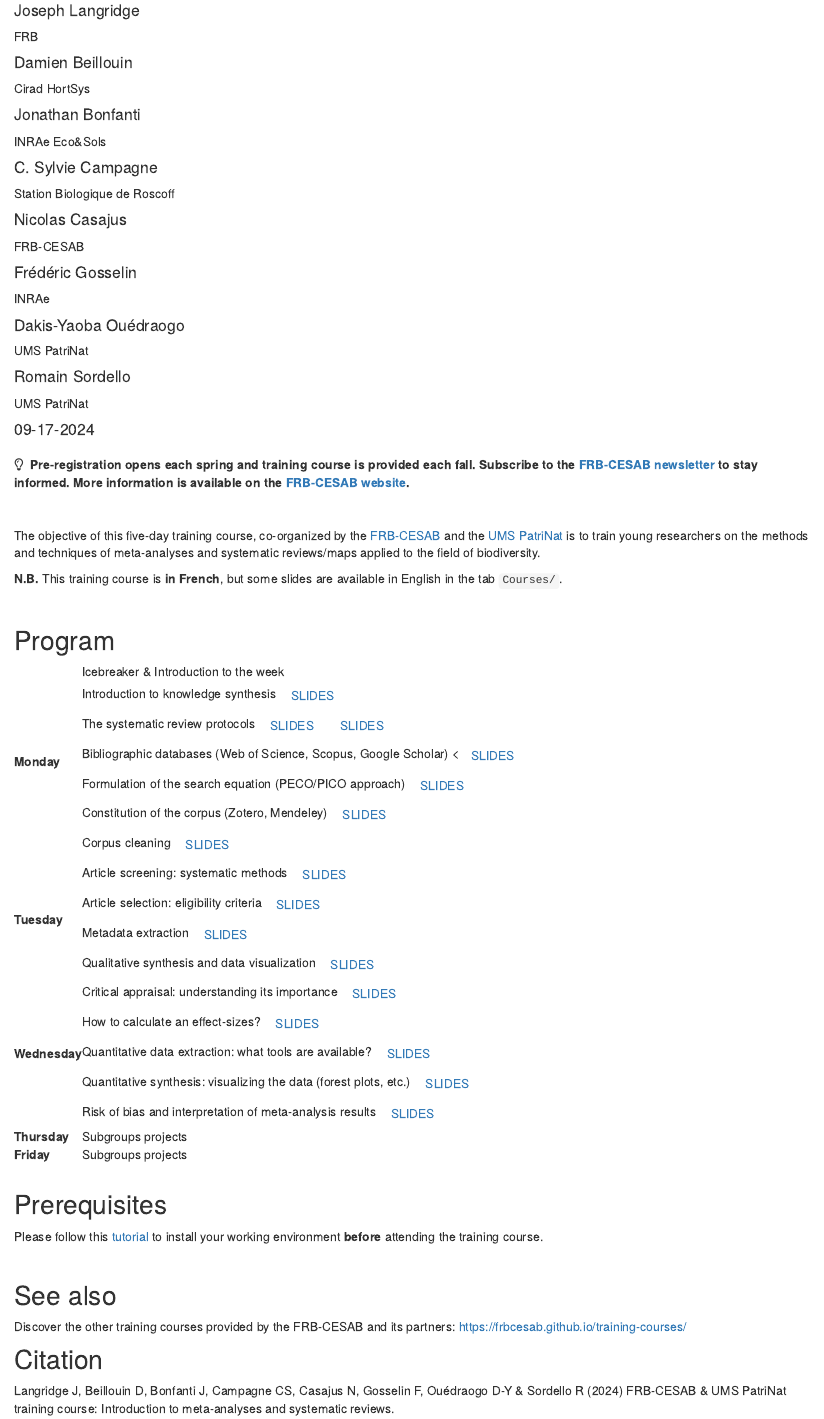
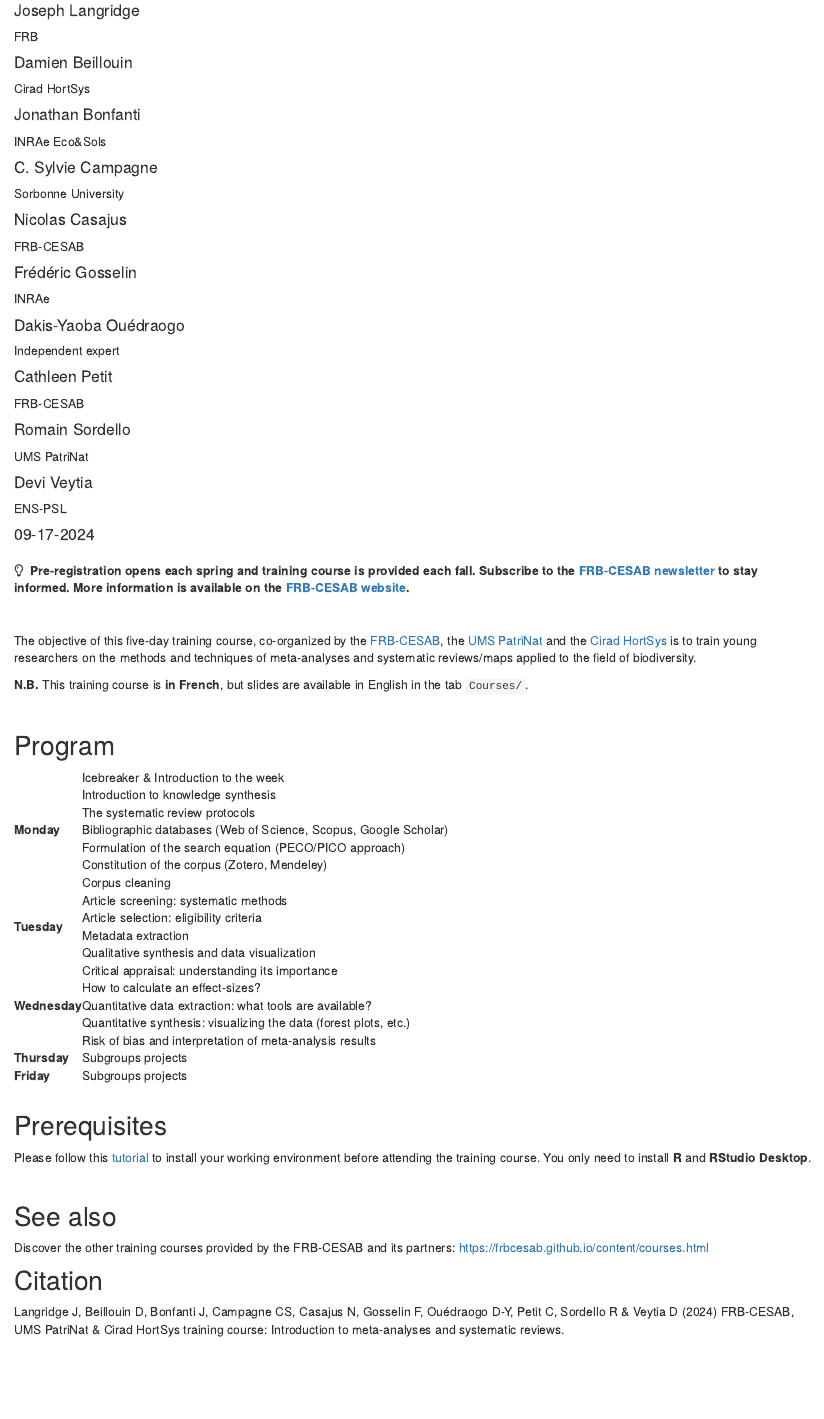
Before and after one commit to literaturesynthesis/literaturesynthesis.github.io, an R Markdown document (index.Rmd): the page in a window 1100 px wide, from 140 px down. Rendered offline with R 4.5, knitr and Pandoc, with nearby package versions; drawn as R Markdown's standard HTML page in place of the format the file asks for.

Commit message:
update for 2024

```diff
--- a/_site.yml
+++ b/_site.yml
@@ -16,44 +16,44 @@ navbar:
     - icon: fa fa-home
       href: index.html
     - text: "Instructions"
-      href: https://frbcesab.github.io/training-courses/installation.html
+      href: https://frbcesab.github.io/rsetup/
     - text: "Courses"
       menu:
       - text: "DAY 1"
-      - text: "Introduction"
-        href: "courses/1-Introduction.pdf"
-      - text: "The Protocol"
-        href: "courses/2-Protocol.pdf"
-      - text: "Formulating review questions"
-        href: "courses/3-Stakeholders.pdf"
-      - text: "Systematic Map & Screening"
-        href: "courses/4-SystematicMap.pdf"
-      - text: "Corpus management"
-        href: "https://literaturesynthesis.github.io/corpus-management"
+#      - text: "Introduction"
+#        href: "courses/1-Introduction.pdf"
+#      - text: "The Protocol"
+#        href: "courses/2-Protocol.pdf"
+#      - text: "Formulating review questions"
+#        href: "courses/3-Stakeholders.pdf"
+#      - text: "Systematic Map & Screening"
+#        href: "courses/4-SystematicMap.pdf"
+#      - text: "Corpus management"
+#        href: "https://literaturesynthesis.github.io/corpus-management"
       - text: "DAY 2"
-      - text: "Reporting"
-        href: "courses/7-Reporting.pdf"
-      - text: "Retrieving PDF"
-        href: "courses/8-SearchingPDF.pdf"
-      - text: "Metacoding"
-        href: "courses/9-Metacoding.pdf"
-      - text: "Data visualization"
-        href: "courses/10-Dataviz.pdf"
-      - text: "Guest talk: Jérémy Carlot"
-        href: "courses/Study_case_Jeremy_Carlot_2023.pdf"
+#      - text: "Reporting"
+#        href: "courses/7-Reporting.pdf"
+#      - text: "Retrieving PDF"
+#        href: "courses/8-SearchingPDF.pdf"
+#      - text: "Metacoding"
+#        href: "courses/9-Metacoding.pdf"
+#      - text: "Data visualization"
+#        href: "courses/10-Dataviz.pdf"
+#      - text: "Guest talk: Jérémy Carlot"
+#        href: "courses/Study_case_Jeremy_Carlot_2023.pdf"
       - text: "DAY 3"
-      - text: "Critical analysis"
-        href: "courses/11-CriticalAnalysis.pdf"
-      - text: "Effect sizes"
-        href: "courses/12-EffectSizes.pdf"
-      - text: "Quantitative data extraction"
-        href: "courses/13-DataExtraction.pdf"
-      - text: "Risk of bias"
-        href: "courses/14-BiasRisk.pdf"
-      - text: "Bayesian approach"
-        href: "courses/15-BayesianApproach.pdf"
-      - text: "Guest talk: Alix Lafitte"
-        href: "courses/Guest_Lafitte.pdf"
+#      - text: "Critical analysis"
+#        href: "courses/11-CriticalAnalysis.pdf"
+#      - text: "Effect sizes"
+#        href: "courses/12-EffectSizes.pdf"
+#      - text: "Quantitative data extraction"
+#        href: "courses/13-DataExtraction.pdf"
+#      - text: "Risk of bias"
+#        href: "courses/14-BiasRisk.pdf"
+#      - text: "Bayesian approach"
+#        href: "courses/15-BayesianApproach.pdf"
+#      - text: "Guest talk: Alix Lafitte"
+#        href: "courses/Guest_Lafitte.pdf"
     - text: "Resources"
       href: resources.html
 output:
--- a/index.Rmd
+++ b/index.Rmd
@@ -1,7 +1,7 @@
 ---
 title: "Introduction to Meta-analyses and Systematic reviews"
 description:  |
-  FRB-CESAB & UMS PatriNat training course
+  FRB-CESAB, UMS PatriNat & Cirad HortSys Training course
   <br><br>
   <a href="https://www.fondationbiodiversite.fr/en/the-frb-in-action/programs-and-projects/le-cesab/develop-skills/biodiversity-knowledge-synthesis-an-introduction-to-meta-analyses-and-systematic-reviews/">
     <img class="logo" src="https://raw.githubusercontent.com/literaturesynthesis/.github/main/profile/banner-literaturesynthesis_150dpi.png" style="width: 100%;" />
@@ -24,8 +24,8 @@ author:
     orcid_id: 0000-0003-0049-4410
   - name: "C. Sylvie Campagne"
     url: https://csylviecampagne.com/
-    affiliation: Station Biologique de Roscoff
-    affiliation_url: https://www.sb-roscoff.fr/en
+    affiliation: Sorbonne University
+    affiliation_url: https://www.sorbonne-universite.fr/
     orcid_id: 0000-0002-2566-7827
   - name: "Nicolas Casajus"
     url: https://nicolascasajus.fr
@@ -39,14 +39,24 @@ author:
     orcid_id: 0000-0003-3737-106X
   - name: " Dakis-Yaoba Ouédraogo"
     url: https://www.researchgate.net/profile/Dakis-Yaoba-Ouedraogo-2
-    affiliation: UMS PatriNat
-    affiliation_url: https://www.patrinat.fr/fr
+    affiliation: Independent expert
+    affiliation_url: "#"
     orcid_id: 0000-0003-2674-2259
+  - name: "Cathleen Petit"
+    url: https://scholar.google.com/citations?user=rcyli4QAAAAJ&hl=fr
+    affiliation: FRB-CESAB
+    affiliation_url: https://www.fondationbiodiversite.fr/la-fondation/le-cesab/
+    orcid_id: 0000-0001-7714-6583
   - name: "Romain Sordello"
     url: https://www.biodiversite.romain-sordello.fr/
     affiliation: UMS PatriNat
     affiliation_url: https://www.patrinat.fr/fr
     orcid_id: 0000-0002-7144-101X
+  - name: "Devi Veytia"
+    url: https://scholar.google.com/citations?user=KG2HtuUAAAAJ&hl=en
+    affiliation: ENS-PSL
+    affiliation_url: https://www.ens.psl.eu/
+    orcid_id: 0000-0001-6268-1508
 date: "`r format(Sys.Date(), '%m-%d-%Y')`"
 site: distill::distill_website
 ---
@@ -66,13 +76,12 @@ knitr::opts_chunk$set(echo = FALSE)
 
 
 The objective of this five-day training course, co-organized by the
-[FRB-CESAB](https://www.fondationbiodiversite.fr/en/about-the-foundation/le-cesab/)
-and the
-[UMS PatriNat](https://www.patrinat.fr/)
+[FRB-CESAB](https://www.fondationbiodiversite.fr/en/about-the-foundation/le-cesab/), the
+[UMS PatriNat](https://www.patrinat.fr/) and the [Cirad HortSys](https://ur-hortsys.cirad.fr/)
 is to train young researchers on the methods and techniques of meta-analyses
 and systematic reviews/maps applied to the field of biodiversity.
 
-**N.B.** This training course is **in French**, but some slides are available in English in the tab `Courses/`.
+**N.B.** This training course is **in French**, but slides are available in English in the tab `Courses/`.
 
 
 
@@ -92,113 +101,143 @@ and systematic reviews/maps applied to the field of biodiversity.
   </tr>
   <tr>
     <td>Introduction to knowledge synthesis
+    <!--
     <span class="btn">
     <a href="courses/1-Introduction.pdf">SLIDES</a>
     </span>
+    -->
     </td>
   </tr>
   <tr>
     <td>The systematic review protocols
-    <span class="btn">
+    <!--<span class="btn">
     <a href="courses/2-Stakeholders.pdf">SLIDES</a>
     </span>
-    <span class="btn">
+    -->
+    <!--<span class="btn">
     <a href="courses/3-Protocol.pdf">SLIDES</a>
     </span>
+    -->
     </td>
   </tr>
   <tr>
     <td>Bibliographic databases (Web of Science, Scopus, Google Scholar)
-    <<span class="btn">
+    <!--
+    <span class="btn">
     <a href="courses/4-SystematicMap.pdf">SLIDES</a>
     </span>
+    -->
     </td>
   </tr>
   <tr>
     <td>Formulation of the search equation (PECO/PICO approach)
+    <!--
     <span class="btn">
     <a href="courses/4-SystematicMap.pdf">SLIDES</a>
     </span>
+    -->
     </td>
   </tr>
   <tr>
     <td>Constitution of the corpus (Zotero, Mendeley)
+    <!--
     <span class="btn">
     <a href="https://literaturesynthesis.github.io/corpus-management/">SLIDES</a>
     </span>
+    -->
     </td>
   </tr>
   <tr>
     <td>Corpus cleaning
+    <!--
     <span class="btn">
     <a href="courses/4-SystematicMap.pdf">SLIDES</a>
     </span>
+    -->
     </td>
   </tr>
 
   <tr>
     <td rowspan="4">**Tuesday**</td>
     <td>Article screening: systematic methods
+    <!--
     <span class="btn">
     <a href="courses/7-Reporting.pdf">SLIDES</a>
     </span>
+    -->
     </td>
   </tr>
   <tr>
     <td>Article selection: eligibility criteria
+    <!--
     <span class="btn"><a href="courses/8-SearchingPDF.pdf">SLIDES</a>
     </span>
+    -->
     </td>
   </tr>
   <tr>
     <td>Metadata extraction
+    <!--
     <span class="btn">
     <a href="courses/9-Metacoding.pdf">SLIDES</a>
     </span>
+    -->
     </td>
   </tr>
   <tr>
     <td>Qualitative synthesis and data visualization
+    <!--
     <span class="btn">
     <a href="courses/10-Dataviz.pdf">SLIDES</a>
     </span>
+    -->
     </td>
   </tr>
 
   <tr>
     <td rowspan="5">**Wednesday**</td>
     <td>Critical appraisal: understanding its importance
+    <!--
     <span class="btn">
     <a href="courses/11-CriticalAnalysis.pdf">SLIDES</a>
     </span>
+    -->
     </td>
   </tr>
   <tr>
     <td>How to calculate an effect-sizes?
+    <!--
     <span class="btn">
     <a href="courses/12-EffectSizes.pdf">SLIDES</a>
     </span>
+    -->
     </td>
   </tr>
   <tr>
     <td>Quantitative data extraction: what tools are available?
+    <!--
     <span class="btn">
     <a href="courses/13-DataExtraction.pdf">SLIDES</a>
     </span>
+    -->
     </td>
   </tr>
   <tr>
     <td>Quantitative synthesis: visualizing the data (forest plots, etc.)
+    <!--
     <span class="btn">
     <a href="courses/13-DataExtraction.pdf">SLIDES</a>
     </span>
+    -->
     </td>
   </tr>
   <tr>
     <td>Risk of bias and interpretation of meta-analysis results
+    <!--
     <span class="btn">
     <a href="courses/14-BiasRisk.pdf">SLIDES</a>
     </span>
+    -->
     </td>
   </tr>
 
@@ -223,7 +262,7 @@ and systematic reviews/maps applied to the field of biodiversity.
 
 ## Prerequisites
 
-Please follow this [tutorial](https://frbcesab.github.io/training-courses/installation.html) to install your working environment **before** attending the training course.
+Please follow this [tutorial](https://frbcesab.github.io/rsetup/) to install your working environment before attending the training course. You only need to install **R** and **RStudio Desktop**.
 
 
 <br/>
@@ -233,11 +272,10 @@ Please follow this [tutorial](https://frbcesab.github.io/training-courses/instal
 ## See also
 
 
-Discover the other training courses provided by the FRB-CESAB and its partners: <https://frbcesab.github.io/training-courses/>
+Discover the other training courses provided by the FRB-CESAB and its partners: <https://frbcesab.github.io/content/courses.html>
 
 
 
 ## Citation {.appendix}
 
-Langridge J, Beillouin D, Bonfanti J, Campagne CS, Casajus N, Gosselin F, Ouédraogo D-Y & Sordello R (`r format(Sys.Date(), "%Y")`)
-FRB-CESAB & UMS PatriNat training course: Introduction to meta-analyses and systematic reviews.
+Langridge J, Beillouin D, Bonfanti J, Campagne CS, Casajus N, Gosselin F, Ouédraogo D-Y, Petit C, Sordello R & Veytia D (`r format(Sys.Date(), "%Y")`) FRB-CESAB, UMS PatriNat & Cirad HortSys training course: Introduction to meta-analyses and systematic reviews.
```
Also changed, not shown: index.html, instructions.html (deleted), resources.html, search.json, 1 other file.
